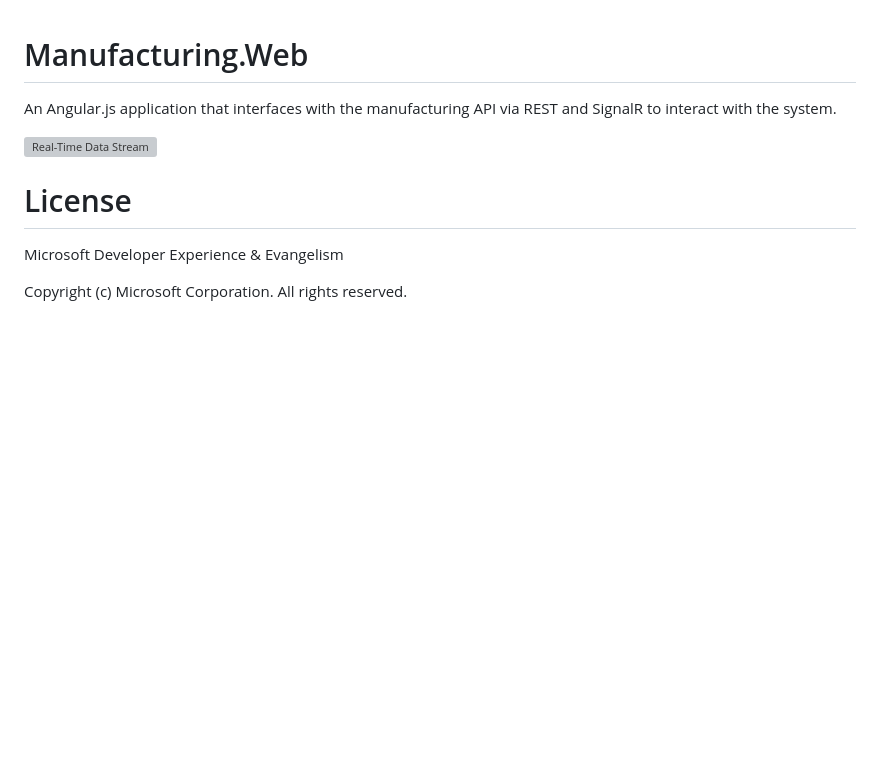
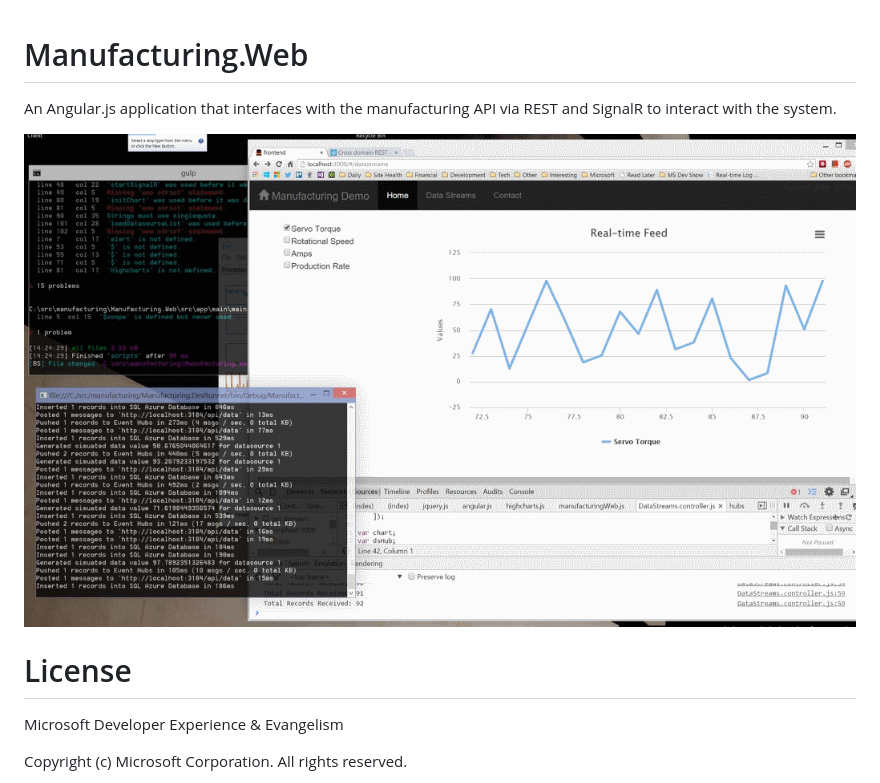
Before and after one commit to ytechie/Manufacturing.Web, a Markdown page: README.md, the part around the change. Drawn GitHub-style; pictures changed too: screenshot.gif (added); blank space fills up the shorter version; grey boxes are pictures that could not be loaded.

Commit message:
Dramatic screenshot size reduction

```diff
--- a/README.md
+++ b/README.md
@@ -3,7 +3,7 @@ Manufacturing.Web
 
 An Angular.js application that interfaces with the manufacturing API via REST and SignalR to interact with the system.
 
-![Real-Time Data Stream](screenshot.png)
+![Real-Time Data Stream](screenshot.gif)
 
 
 # License
```
Also changed, not shown: 1 other file.
